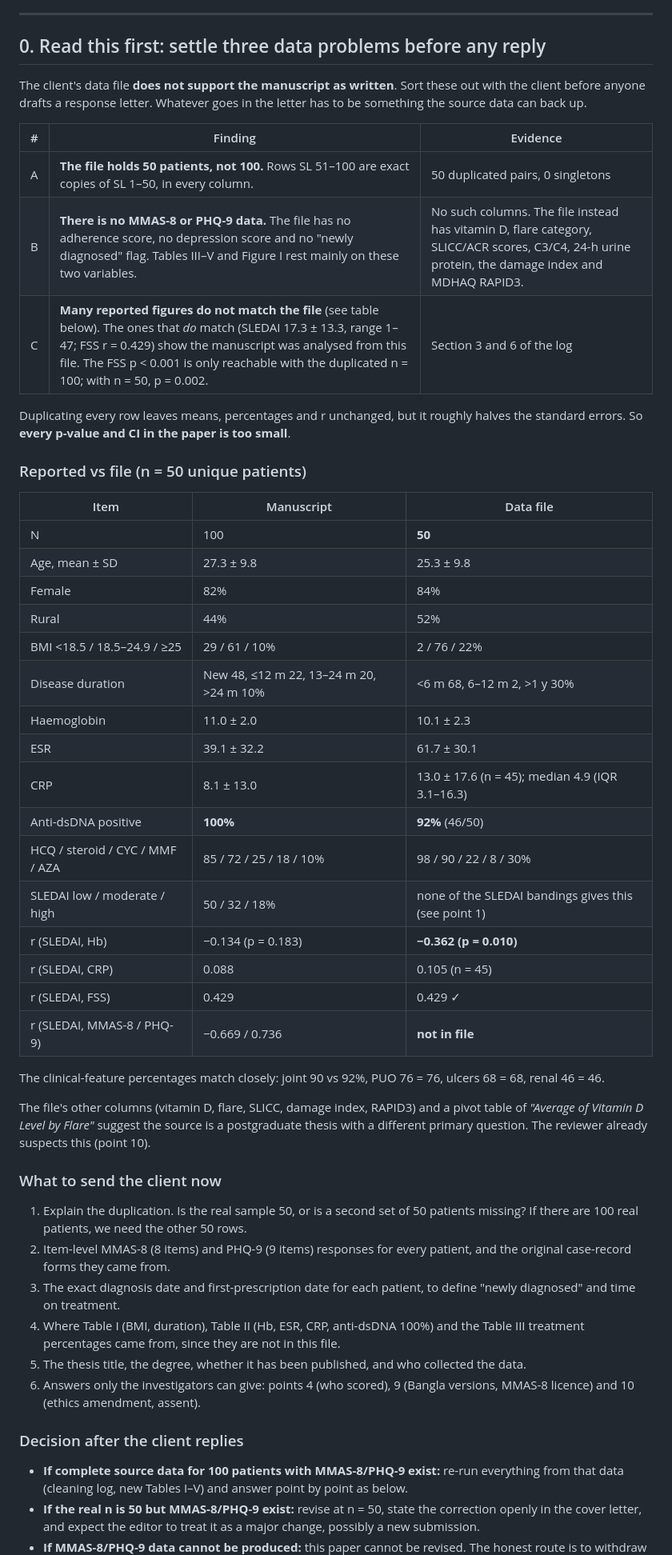
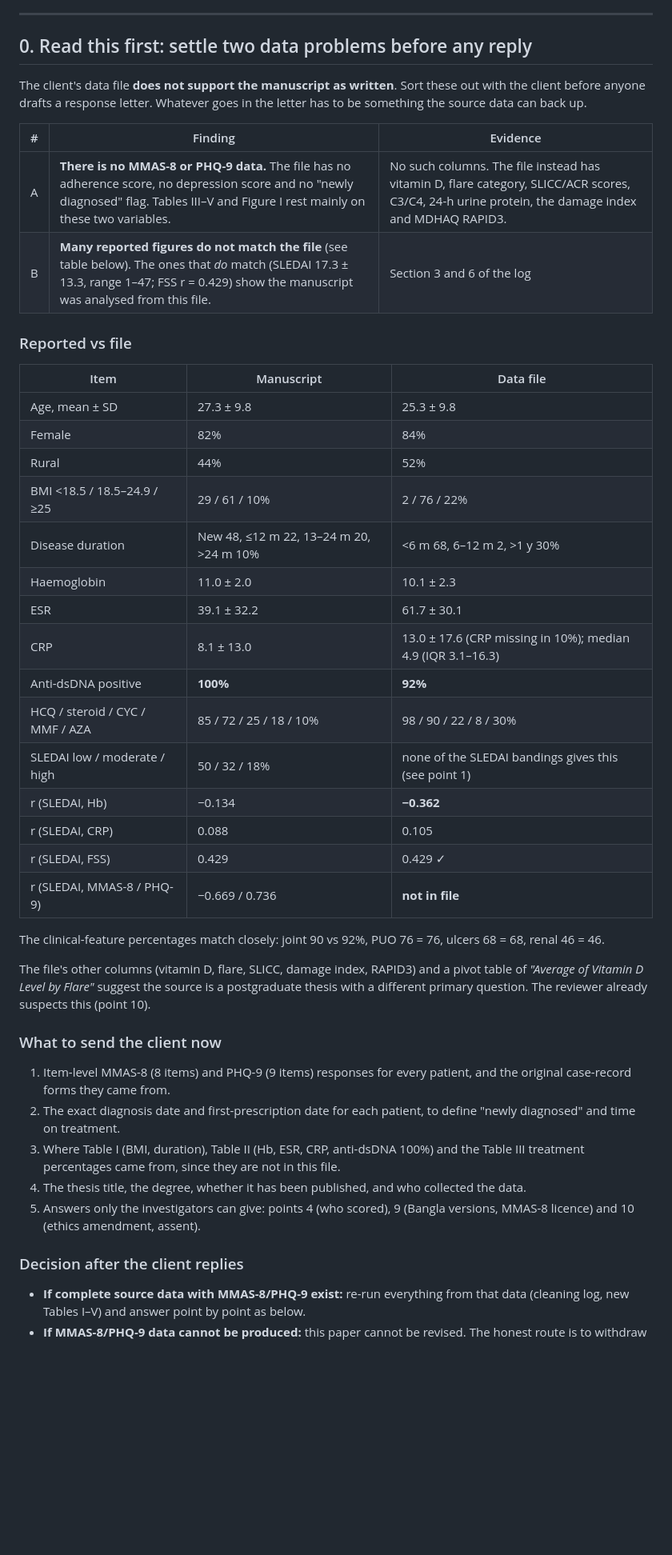
Before and after one commit to IbrahimAllMamun/Statistical-Analysis, a Markdown page: Project 16 ---/Manuscript/Review_response_guide.md, the part around one of its changes. Shown at 80% size. Rendered like a GitHub page; blank space fills up the shorter version.

```diff
--- a/Project 16 ---/Manuscript/Review_response_guide.md
+++ b/Project 16 ---/Manuscript/Review_response_guide.md
@@ -8,7 +8,7 @@ Evidence: `review_audit.py` → `doc/review_audit_log.txt` (every number below c
 
 ---
 
-## 0. Read this first: settle three data problems before any reply
+## 0. Read this first: settle two data problems before any reply
 
 The client's data file **does not support the manuscript as written**. Sort these out with
 the client before anyone drafts a response letter. Whatever goes in the letter has to be
@@ -16,18 +16,13 @@ something the source data can back up.
 
 | # | Finding | Evidence |
 |---|---|---|
-| A | **The file holds 50 patients, not 100.** Rows SL 51–100 are exact copies of SL 1–50, in every column. | 50 duplicated pairs, 0 singletons |
-| B | **There is no MMAS-8 or PHQ-9 data.** The file has no adherence score, no depression score and no "newly diagnosed" flag. Tables III–V and Figure I rest mainly on these two variables. | No such columns. The file instead has vitamin D, flare category, SLICC/ACR scores, C3/C4, 24-h urine protein, the damage index and MDHAQ RAPID3. |
-| C | **Many reported figures do not match the file** (see table below). The ones that *do* match (SLEDAI 17.3 ± 13.3, range 1–47; FSS r = 0.429) show the manuscript was analysed from this file. The FSS p < 0.001 is only reachable with the duplicated n = 100; with n = 50, p = 0.002. | Section 3 and 6 of the log |
+| A | **There is no MMAS-8 or PHQ-9 data.** The file has no adherence score, no depression score and no "newly diagnosed" flag. Tables III–V and Figure I rest mainly on these two variables. | No such columns. The file instead has vitamin D, flare category, SLICC/ACR scores, C3/C4, 24-h urine protein, the damage index and MDHAQ RAPID3. |
+| B | **Many reported figures do not match the file** (see table below). The ones that *do* match (SLEDAI 17.3 ± 13.3, range 1–47; FSS r = 0.429) show the manuscript was analysed from this file. | Section 3 and 6 of the log |
 
-Duplicating every row leaves means, percentages and r unchanged, but it roughly halves the
-standard errors. So **every p-value and CI in the paper is too small**.
-
-### Reported vs file (n = 50 unique patients)
+### Reported vs file
 
 | Item | Manuscript | Data file |
 |---|---|---|
-| N | 100 | **50** |
 | Age, mean ± SD | 27.3 ± 9.8 | 25.3 ± 9.8 |
 | Female | 82% | 84% |
 | Rural | 44% | 52% |
@@ -35,12 +30,12 @@ standard errors. So **every p-value and CI in the paper is too small**.
 | Disease duration | New 48, ≤12 m 22, 13–24 m 20, >24 m 10% | <6 m 68, 6–12 m 2, >1 y 30% |
 | Haemoglobin | 11.0 ± 2.0 | 10.1 ± 2.3 |
 | ESR | 39.1 ± 32.2 | 61.7 ± 30.1 |
-| CRP | 8.1 ± 13.0 | 13.0 ± 17.6 (n = 45); median 4.9 (IQR 3.1–16.3) |
-| Anti-dsDNA positive | **100%** | **92%** (46/50) |
+| CRP | 8.1 ± 13.0 | 13.0 ± 17.6 (CRP missing in 10%); median 4.9 (IQR 3.1–16.3) |
+| Anti-dsDNA positive | **100%** | **92%** |
 | HCQ / steroid / CYC / MMF / AZA | 85 / 72 / 25 / 18 / 10% | 98 / 90 / 22 / 8 / 30% |
 | SLEDAI low / moderate / high | 50 / 32 / 18% | none of the SLEDAI bandings gives this (see point 1) |
-| r (SLEDAI, Hb) | −0.134 (p = 0.183) | **−0.362 (p = 0.010)** |
-| r (SLEDAI, CRP) | 0.088 | 0.105 (n = 45) |
+| r (SLEDAI, Hb) | −0.134 | **−0.362** |
+| r (SLEDAI, CRP) | 0.088 | 0.105 |
 | r (SLEDAI, FSS) | 0.429 | 0.429 ✓ |
 | r (SLEDAI, MMAS-8 / PHQ-9) | −0.669 / 0.736 | **not in file** |
 
@@ -53,24 +48,19 @@ different primary question. The reviewer already suspects this (point 10).
 
 ### What to send the client now
 
-1. Explain the duplication. Is the real sample 50, or is a second set of 50 patients
-   missing? If there are 100 real patients, we need the other 50 rows.
-2. Item-level MMAS-8 (8 items) and PHQ-9 (9 items) responses for every patient, and the
+1. Item-level MMAS-8 (8 items) and PHQ-9 (9 items) responses for every patient, and the
    original case-record forms they came from.
-3. The exact diagnosis date and first-prescription date for each patient, to define
+2. The exact diagnosis date and first-prescription date for each patient, to define
    "newly diagnosed" and time on treatment.
-4. Where Table I (BMI, duration), Table II (Hb, ESR, CRP, anti-dsDNA 100%) and the Table III
+3. Where Table I (BMI, duration), Table II (Hb, ESR, CRP, anti-dsDNA 100%) and the Table III
    treatment percentages came from, since they are not in this file.
-5. The thesis title, the degree, whether it has been published, and who collected the data.
-6. Answers only the investigators can give: points 4 (who scored), 9 (Bangla versions,
+4. The thesis title, the degree, whether it has been published, and who collected the data.
+5. Answers only the investigators can give: points 4 (who scored), 9 (Bangla versions,
    MMAS-8 licence) and 10 (ethics amendment, assent).
 
 ### Decision after the client replies
 
-* **If complete source data for 100 patients with MMAS-8/PHQ-9 exist:** re-run everything
+* **If complete source data with MMAS-8/PHQ-9 exist:** re-run everything
   from that data (cleaning log, new Tables I–V) and answer point by point as below.
-* **If the real n is 50 but MMAS-8/PHQ-9 exist:** revise at n = 50, state the correction
-  openly in the cover letter, and expect the editor to treat it as a major change, possibly
-  a new submission.
 * **If MMAS-8/PHQ-9 data cannot be produced:** this paper cannot be revised. The honest
   route is to withdraw it. A different paper on what was actually measured (fatigue, vitamin
```
Also changed, not shown: other parts of Project 16 ---/Manuscript/Review_response_guide.md (+24 -28 lines).
